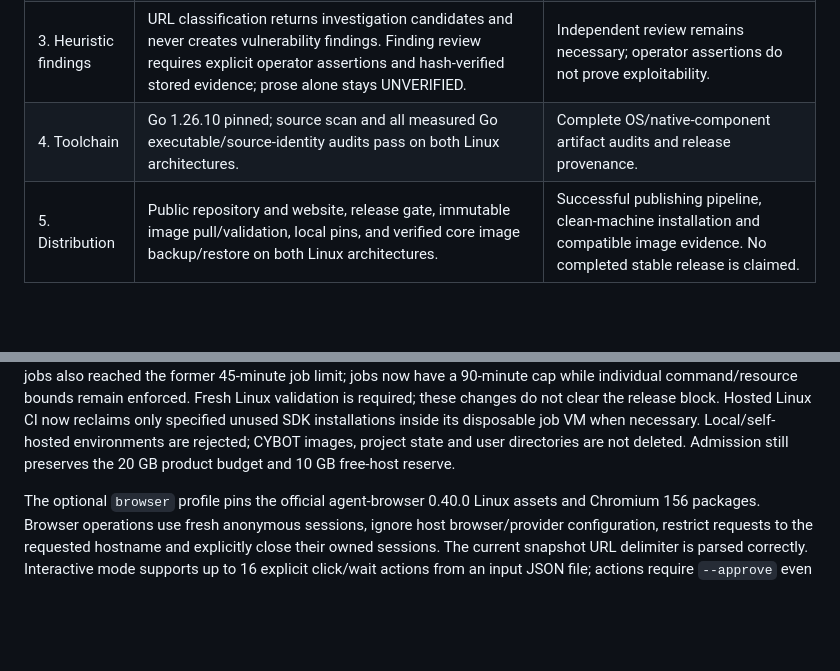
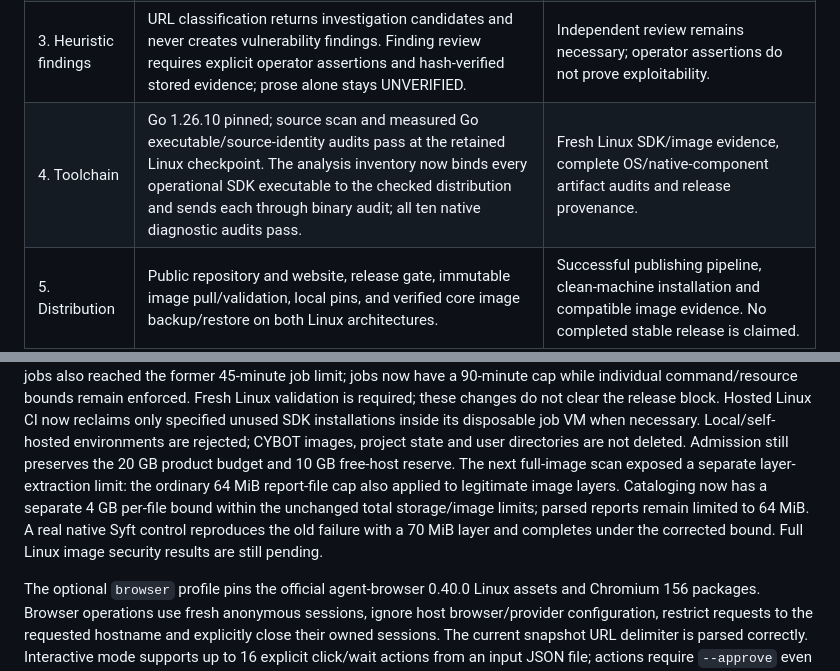
Before and after one commit to s41r4j/cybot, a Markdown page: docs/release-status.md, 2 parts joined by grey strips. Drawn GitHub-style; blank space fills up the shorter version.

Commit message:
Record SDK coverage and bounded image-layer audit diagnostics

```diff
--- a/docs/release-status.md
+++ b/docs/release-status.md
@@ -12,7 +12,7 @@ increase a percentage.
 | 1. Scope binding | Filesystem mapping follows capability kind; URLs, hostnames, IPs and typed host/interface targets cannot become file mounts. This also fixes Windows URL execution. Browser actions require explicit approval even under advisory policy; sessions are anonymous, isolated and restricted to the requested hostname. Explicit local://HOSTNAME and interface://INTERFACE targets require approval. Unimplemented operations fail explicitly. | Fresh Windows source checks and compatible runtime/lab evidence for every specialist adapter; service-start/status commands are not accepted as complete operations. |
 | 2. Scanner errors | Failed scanners retain parser-validated matches and redacted evidence, explicitly marked incomplete. Truncated JSONL recovery stops at the first invalid record; failed or skipped stages cannot feed downstream input. A real Nuclei cancellation control preserves its earlier match. Failures never promote unknown confidence to 100%. Zero-file Semgrep/Gosec and targetless Trivy reports are partial. | Fresh Linux validation of the latest recovery changes, plus full positive/negative/failure fixtures for each installed scanner version. |
 | 3. Heuristic findings | URL classification returns investigation candidates and never creates vulnerability findings. Finding review requires explicit operator assertions and hash-verified stored evidence; prose alone stays UNVERIFIED. | Independent review remains necessary; operator assertions do not prove exploitability. |
-| 4. Toolchain | Go 1.26.10 pinned; source scan and all measured Go executable/source-identity audits pass on both Linux architectures. | Complete OS/native-component artifact audits and release provenance. |
+| 4. Toolchain | Go 1.26.10 pinned; source scan and measured Go executable/source-identity audits pass at the retained Linux checkpoint. The analysis inventory now binds every operational SDK executable to the checked distribution and sends each through binary audit; all ten native diagnostic audits pass. | Fresh Linux SDK/image evidence, complete OS/native-component artifact audits and release provenance. |
 | 5. Distribution | Public repository and website, release gate, immutable image pull/validation, local pins, and verified core image backup/restore on both Linux architectures. | Successful publishing pipeline, clean-machine installation and compatible image evidence. No completed stable release is claimed. |
 | 6. Publication hygiene | MIT license, security policy, third-party notices, strict example, and allowlisted clean source export. Private research remains locally preserved and is excluded from public source/history. | Ongoing secret scanning and third-party asset/license review for each release. |
 
@@ -92,6 +92,12 @@ Hosted Linux CI now reclaims only specified unused SDK installations inside its
 disposable job VM when necessary. Local/self-hosted environments are rejected;
 CYBOT images, project state and user directories are not deleted. Admission
 still preserves the 20 GB product budget and 10 GB free-host reserve.
+The next full-image scan exposed a separate layer-extraction limit: the ordinary
+64 MiB report-file cap also applied to legitimate image layers. Cataloging now
+has a separate 4 GB per-file bound within the unchanged total storage/image
+limits; parsed reports remain limited to 64 MiB. A real native Syft control
+reproduces the old failure with a 70 MiB layer and completes under the corrected
+bound. Full Linux image security results are still pending.
 
 
 The optional `browser` profile pins the official agent-browser 0.40.0 Linux
```
